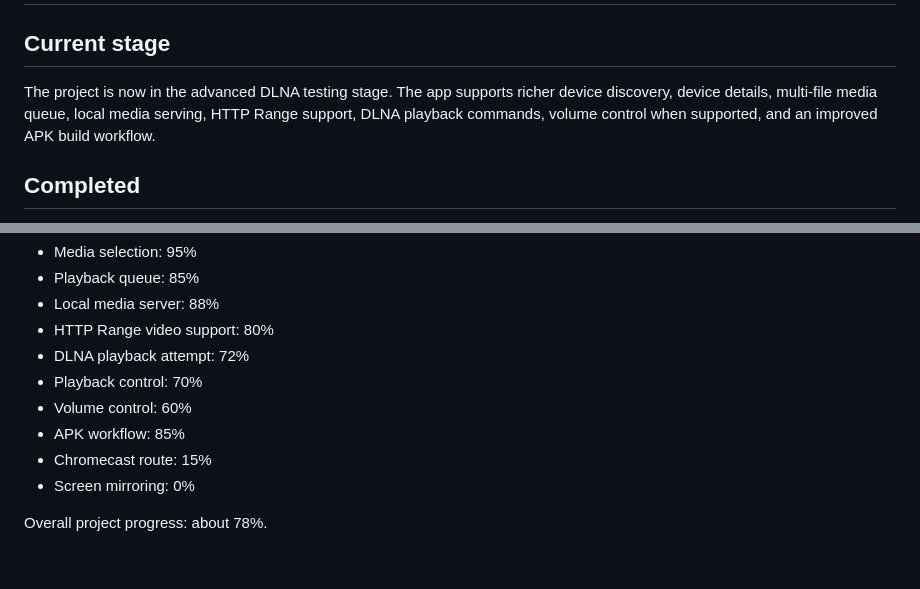
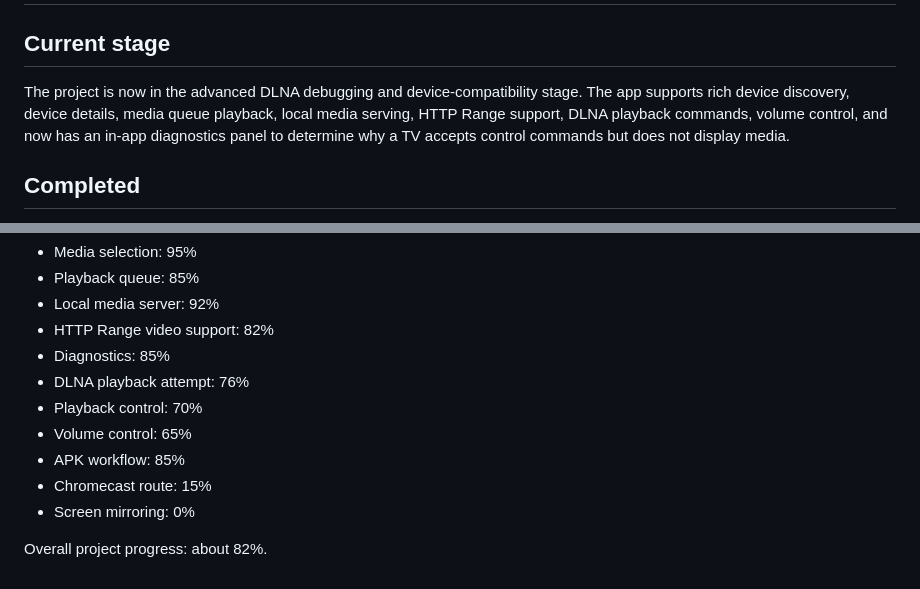
Before and after one commit to aljwaal1/miror, a Markdown page: PROJECT_STATUS.md, 2 parts joined by grey strips. Rendered like a GitHub page.

```diff
--- a/PROJECT_STATUS.md
+++ b/PROJECT_STATUS.md
@@ -2,7 +2,7 @@
 
 ## Current stage
 
-The project is now in the advanced DLNA testing stage. The app supports richer device discovery, device details, multi-file media queue, local media serving, HTTP Range support, DLNA playback commands, volume control when supported, and an improved APK build workflow.
+The project is now in the advanced DLNA debugging and device-compatibility stage. The app supports rich device discovery, device details, media queue playback, local media serving, HTTP Range support, DLNA playback commands, volume control, and now has an in-app diagnostics panel to determine why a TV accepts control commands but does not display media.
 
 ## Completed
 
@@ -69,12 +92,13 @@ The app is now close to real TV playback testing, but remaining work depends on
 - Media selection: 95%
 - Playback queue: 85%
-- Local media server: 88%
-- HTTP Range video support: 80%
-- DLNA playback attempt: 72%
+- Local media server: 92%
+- HTTP Range video support: 82%
+- Diagnostics: 85%
+- DLNA playback attempt: 76%
 - Playback control: 70%
-- Volume control: 60%
+- Volume control: 65%
 - APK workflow: 85%
 - Chromecast route: 15%
 - Screen mirroring: 0%
 
-Overall project progress: about 78%.
+Overall project progress: about 82%.
```
Also changed, not shown: other parts of PROJECT_STATUS.md (+41 -18 lines).
